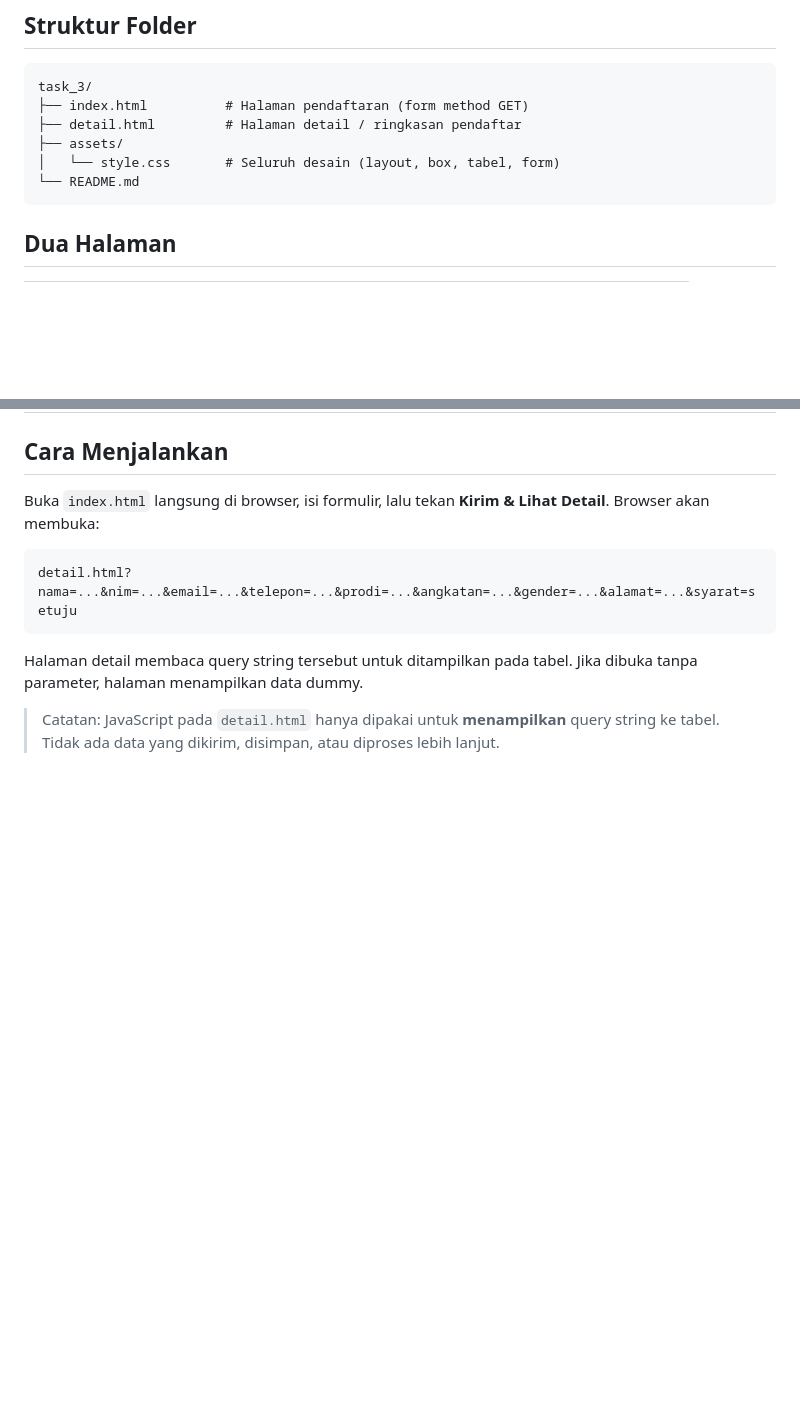
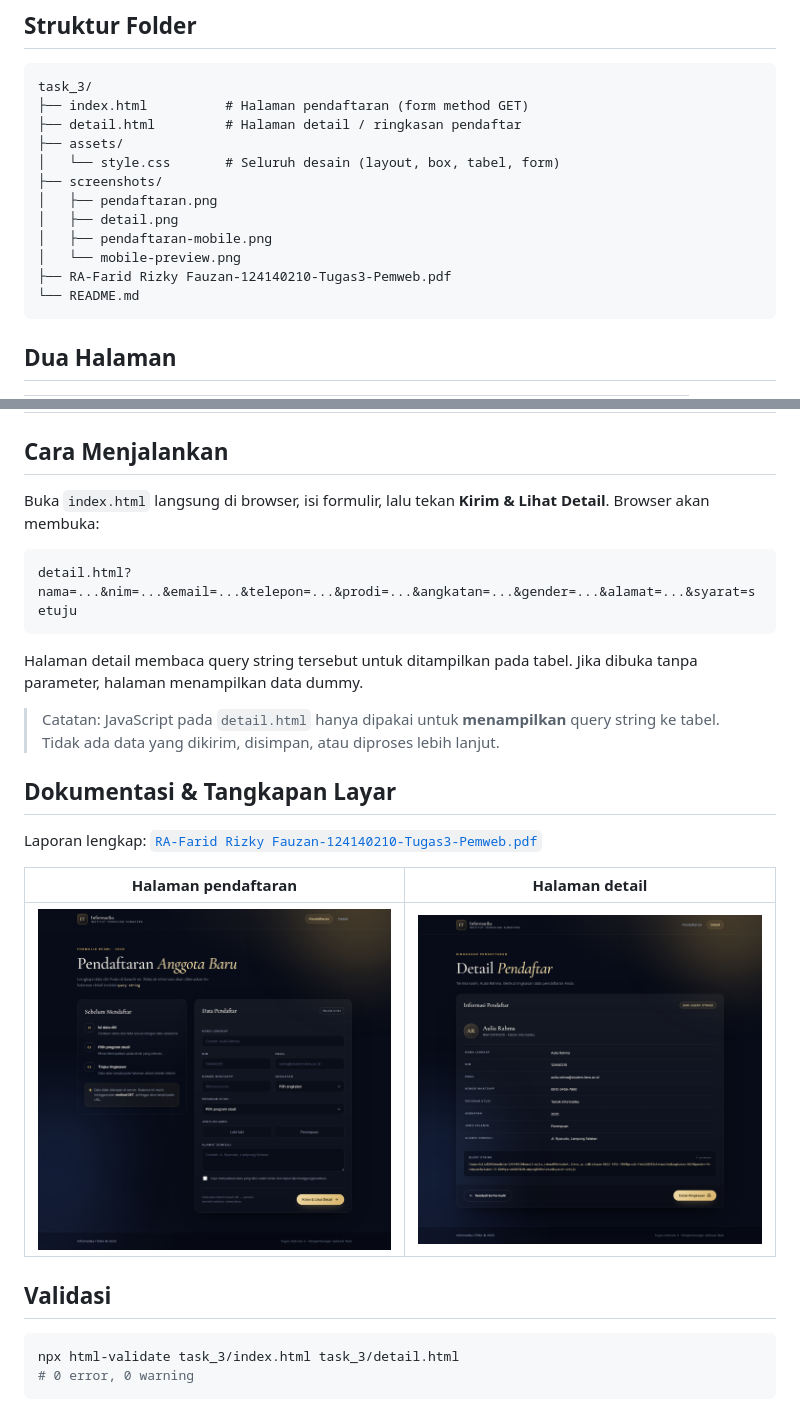
Before and after one commit to zann06/penweb, a Markdown page: task_3/README.md, 2 parts joined by grey strips. Rendered like a GitHub page; pictures changed too: task_3/screenshots/detail.png (added), task_3/screenshots/pendaftaran.png (added); blank space fills up the shorter version.

Commit message:
docs: tambah laporan PDF dan tangkapan layar Tugas 3

````diff
--- a/task_3/README.md
+++ b/task_3/README.md
@@ -21,6 +21,12 @@ task_3/
 ├── detail.html         # Halaman detail / ringkasan pendaftar
 ├── assets/
 │   └── style.css       # Seluruh desain (layout, box, tabel, form)
+├── screenshots/
+│   ├── pendaftaran.png
+│   ├── detail.png
+│   ├── pendaftaran-mobile.png
+│   └── mobile-preview.png
+├── RA-Farid Rizky Fauzan-124140210-Tugas3-Pemweb.pdf
 └── README.md
 ```
 
@@ -57,3 +63,19 @@ Jika dibuka tanpa parameter, halaman menampilkan data dummy.
 > Catatan: JavaScript pada `detail.html` hanya dipakai untuk **menampilkan**
 > query string ke tabel. Tidak ada data yang dikirim, disimpan, atau diproses
 > lebih lanjut.
+
+## Dokumentasi & Tangkapan Layar
+
+Laporan lengkap: [`RA-Farid Rizky Fauzan-124140210-Tugas3-Pemweb.pdf`](RA-Farid%20Rizky%20Fauzan-124140210-Tugas3-Pemweb.pdf)
+
+| Halaman pendaftaran | Halaman detail |
+|---|---|
+| ![Pendaftaran](screenshots/pendaftaran.png) | ![Detail](screenshots/detail.png) |
+
+## Validasi
+
+```bash
+npx html-validate task_3/index.html task_3/detail.html
+# 0 error, 0 warning
+```
+
````
Also changed, not shown: other parts of task_3/README.md (+3 -0 lines), task_3/screenshots/mobile-preview.png (added), task_3/screenshots/pendaftaran-mobile.png (added), 1 other file.
